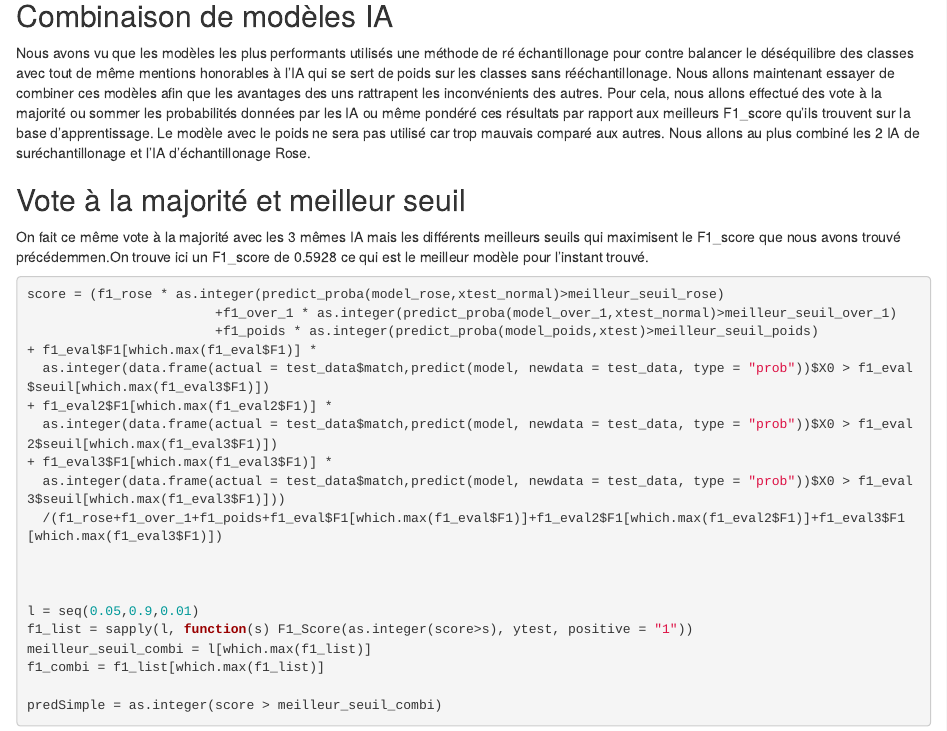
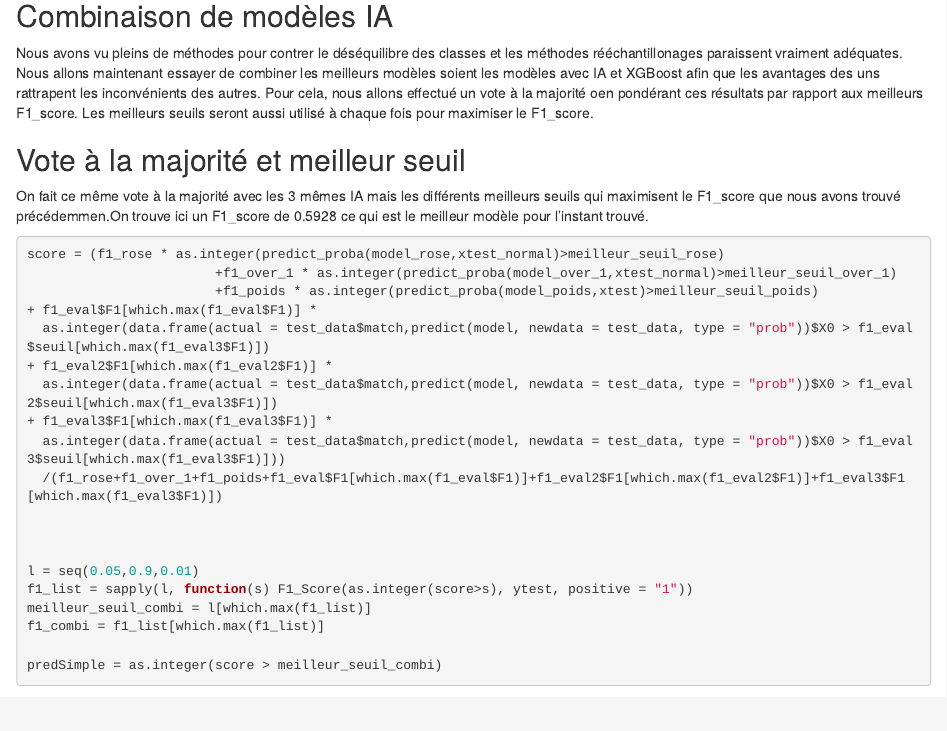
Before and after one commit to AleaJactaEst-data/Machine-Learning-project---Match-prediction-in-Speed-Dating, an R Markdown document (Final.Rmd): the page in a window 1100 px wide, from 570 px down. Rendered offline with R 4.5, knitr and Pandoc, with nearby package versions; some code elsewhere in the file could not run offline.

Commit message:
Update Final.Rmd

````diff
--- a/Final.Rmd
+++ b/Final.Rmd
@@ -1594,8 +1594,9 @@ print(caret::confusionMatrix(data=factor(predSimple),reference=factor(ytest_norm
 ```
 
 
+
 ## Combinaison de modèles IA
-Nous avons vu que les modèles les plus performants utilisés une méthode de ré échantillonage pour contre balancer le déséquilibre des classes avec tout de même mentions honorables à l'IA qui se sert de poids sur les classes sans rééchantillonage. Nous allons maintenant essayer de combiner ces modèles afin que les avantages des uns rattrapent les inconvénients des autres. Pour cela, nous allons effectué des vote à la majorité ou sommer les probabilités données par les IA ou même pondéré ces résultats par rapport aux meilleurs F1_score qu'ils trouvent sur la base d'apprentissage. Le modèle avec le poids ne sera pas utilisé car trop mauvais comparé aux autres. Nous allons au plus combiné les 2 IA de suréchantillonage et l'IA d'échantillonage Rose.
+Nous avons vu pleins de méthodes pour contrer le déséquilibre des classes et les méthodes rééchantillonages paraissent vraiment adéquates. Nous allons maintenant essayer de combiner les meilleurs modèles soient les modèles avec IA et XGBoost afin que les avantages des uns rattrapent les inconvénients des autres. Pour cela, nous allons effectué un vote à la majorité oen pondérant ces résultats par rapport aux meilleurs F1_score. Les meilleurs seuils seront aussi utilisé à chaque fois pour maximiser le F1_score.
 
 
 ## Vote à la majorité et meilleur seuil
````
